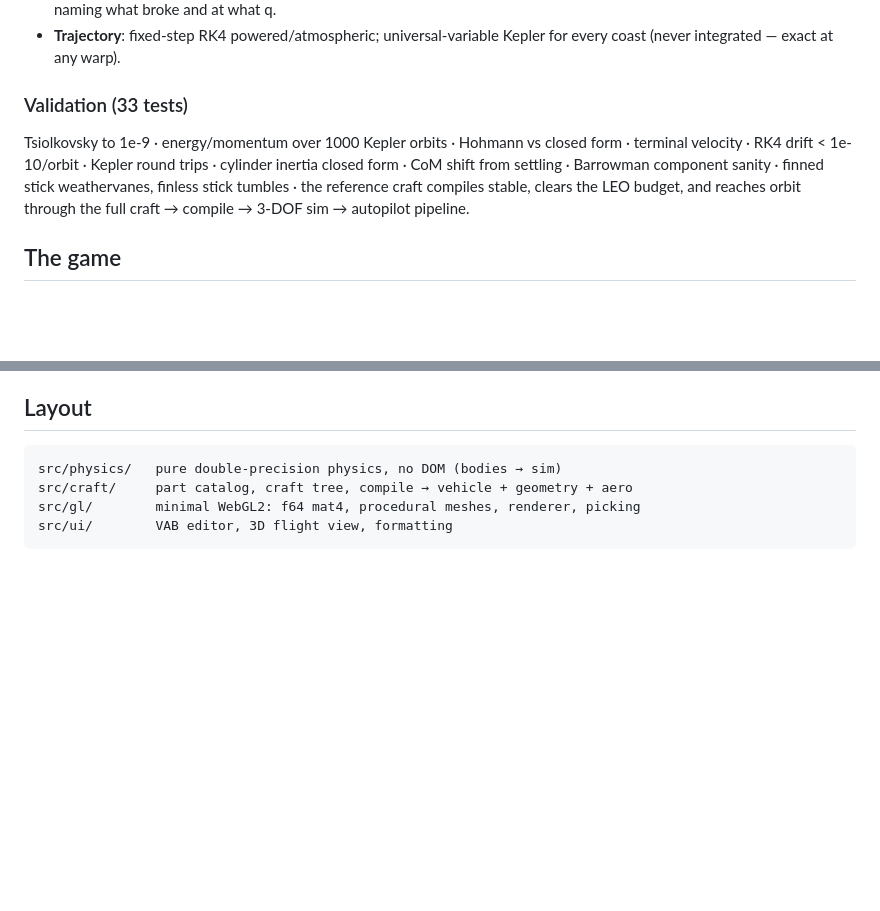
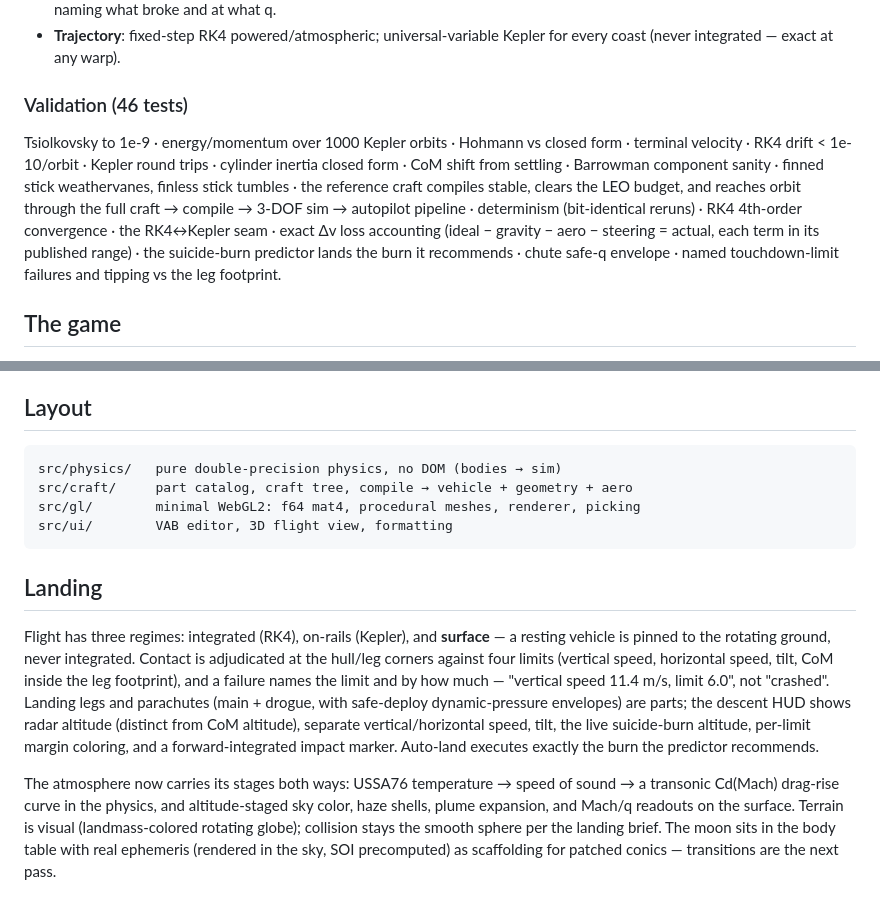
Before and after one commit to kappy-cone/space-sim, a Markdown page: README.md, 2 parts joined by grey strips. GitHub-like rendering; blank space fills up the shorter version.

Commit message:
Document landing pass and calibration suite in README
Co-Authored-By: Claude Fable 5 <noreply@anthropic.com>

````diff
--- a/README.md
+++ b/README.md
@@ -43,14 +43,19 @@ via patched conics later). Every constant carries its source.
 - **Trajectory**: fixed-step RK4 powered/atmospheric; universal-variable
   Kepler for every coast (never integrated — exact at any warp).
 
-### Validation (33 tests)
+### Validation (46 tests)
 
 Tsiolkovsky to 1e-9 · energy/momentum over 1000 Kepler orbits · Hohmann vs
 closed form · terminal velocity · RK4 drift < 1e-10/orbit · Kepler round
 trips · cylinder inertia closed form · CoM shift from settling · Barrowman
 component sanity · finned stick weathervanes, finless stick tumbles · the
 reference craft compiles stable, clears the LEO budget, and reaches orbit
-through the full craft → compile → 3-DOF sim → autopilot pipeline.
+through the full craft → compile → 3-DOF sim → autopilot pipeline ·
+determinism (bit-identical reruns) · RK4 4th-order convergence · the
+RK4↔Kepler seam · exact Δv loss accounting (ideal − gravity − aero −
+steering = actual, each term in its published range) · the suicide-burn
+predictor lands the burn it recommends · chute safe-q envelope · named
+touchdown-limit failures and tipping vs the leg footprint.
 
 ## The game
 
@@ -82,3 +87,26 @@ src/craft/     part catalog, craft tree, compile → vehicle + geometry + aero
 src/gl/        minimal WebGL2: f64 mat4, procedural meshes, renderer, picking
 src/ui/        VAB editor, 3D flight view, formatting
 ```
+
+## Landing
+
+Flight has three regimes: integrated (RK4), on-rails (Kepler), and
+**surface** — a resting vehicle is pinned to the rotating ground, never
+integrated. Contact is adjudicated at the hull/leg corners against four
+limits (vertical speed, horizontal speed, tilt, CoM inside the leg
+footprint), and a failure names the limit and by how much — "vertical
+speed 11.4 m/s, limit 6.0", not "crashed". Landing legs and parachutes
+(main + drogue, with safe-deploy dynamic-pressure envelopes) are parts;
+the descent HUD shows radar altitude (distinct from CoM altitude),
+separate vertical/horizontal speed, tilt, the live suicide-burn altitude,
+per-limit margin coloring, and a forward-integrated impact marker.
+Auto-land executes exactly the burn the predictor recommends.
+
+The atmosphere now carries its stages both ways: USSA76 temperature →
+speed of sound → a transonic Cd(Mach) drag-rise curve in the physics, and
+altitude-staged sky color, haze shells, plume expansion, and Mach/q
+readouts on the surface. Terrain is visual (landmass-colored rotating
+globe); collision stays the smooth sphere per the landing brief. The moon
+sits in the body table with real ephemeris (rendered in the sky, SOI
+precomputed) as scaffolding for patched conics — transitions are the next
+pass.
````
